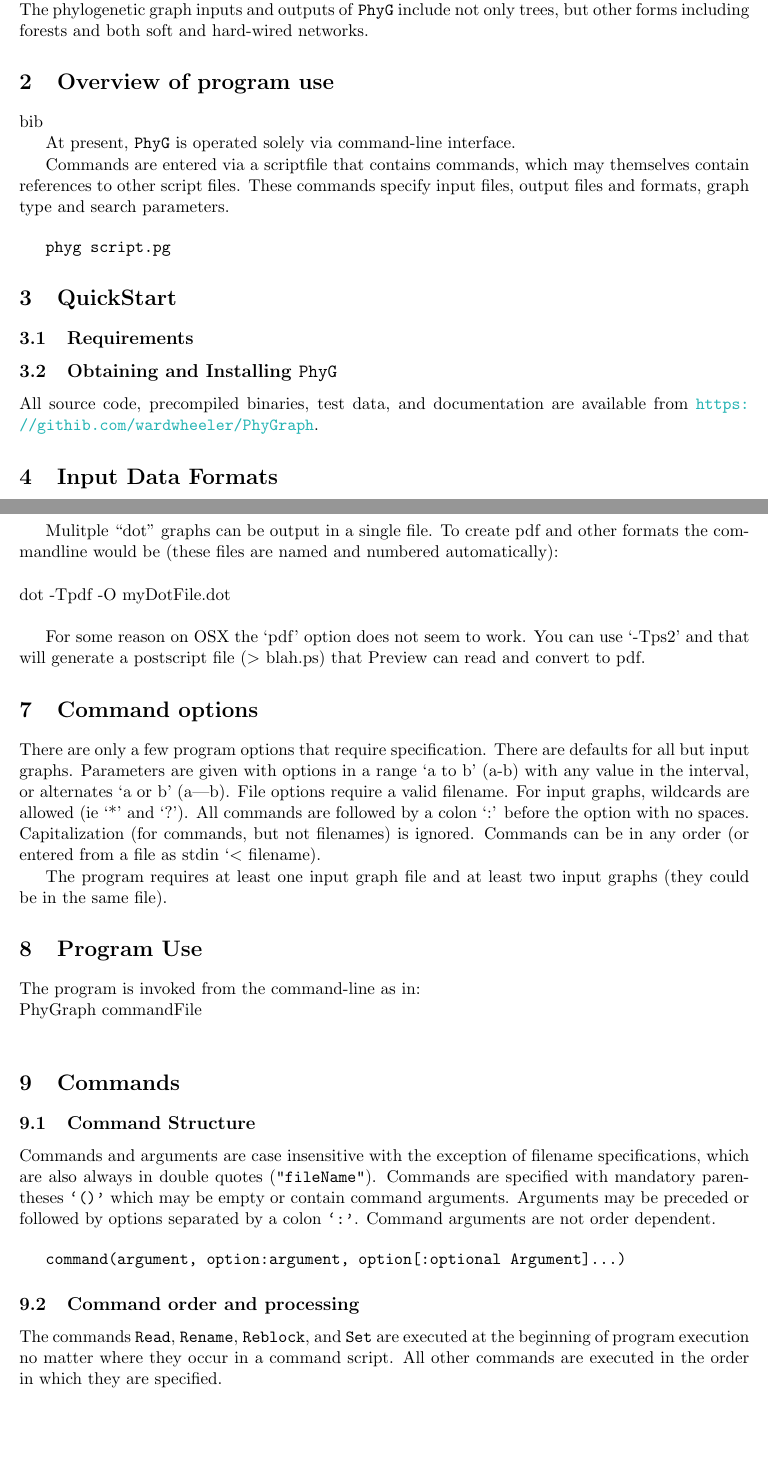
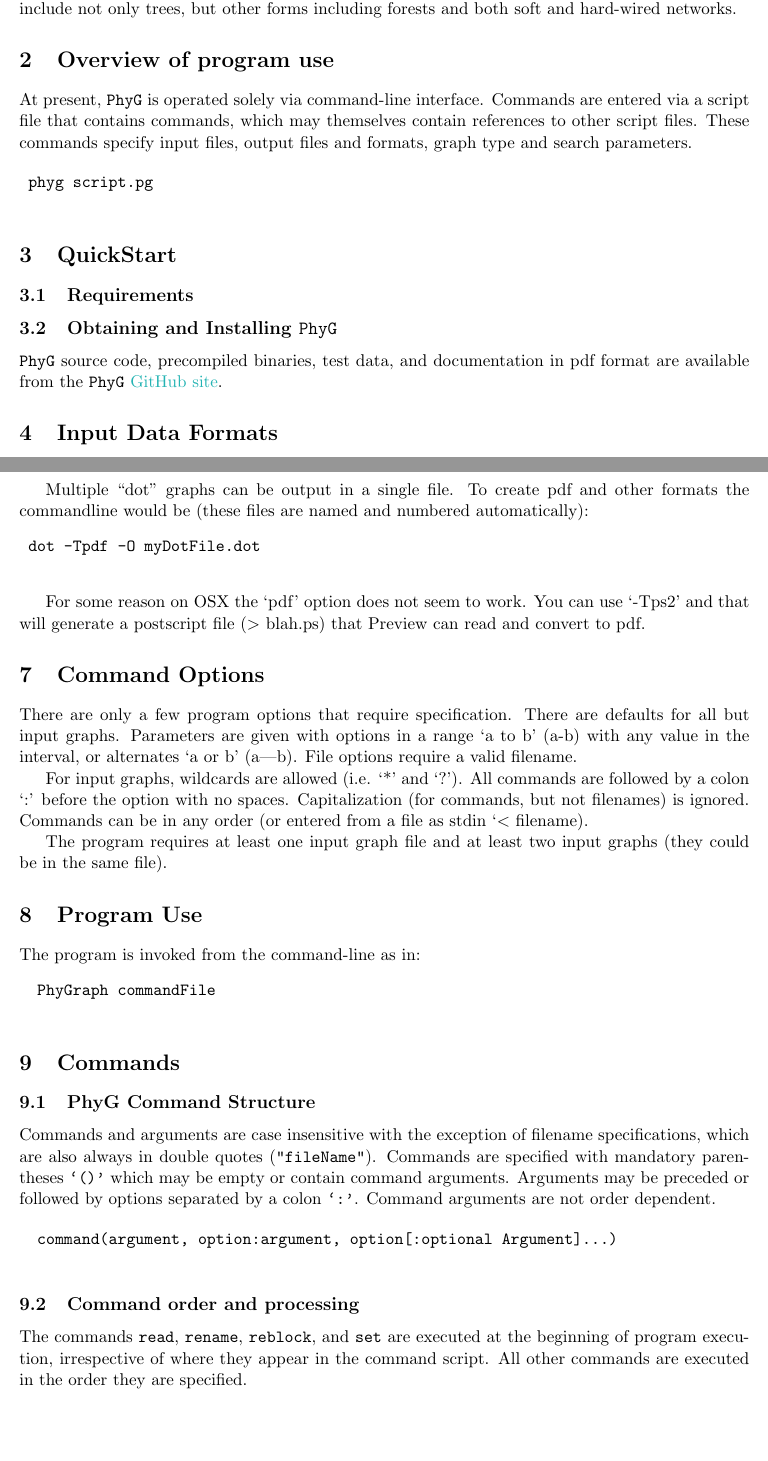
Before and after one commit to amnh/PhyG, a LaTeX document (doc/PhyGraphUserManual.tex): two parts of pages 3 and 5 of 23 before the commit and two parts of pages 3 and 5 of 26 after it, joined at a grey line, cut so that both start at the same text. Compiled offline with pdfLaTeX.

Commit message:
updates to docs

```diff
--- a/doc/PhyGraphUserManual.tex
+++ b/doc/PhyGraphUserManual.tex
@@ -55,8 +56,3 @@
 	\tableofcontents
 	\newpage
 	\section{Introduction}
-	This is the initial version of documentation for the program PhylogeneticGraph (\texttt{PhyG}).  This program is designed to produce phylogenetic graphs from input data and graphs via heuristic searching of general phylogenetic graph space.
-
-	 \texttt{PhyG} is the successor of \texttt{POY} \citep{POY2,POY3,POY4,Varonetal2010,POY5, Wheeleretal2015} \url{https://github.com/wardwheeler/POY5}, containing much of its functionality but extended to broader classes of input data and phylogenetic graphs.
-	The phylogenetic graph inputs and outputs of \texttt{PhyG} include not only trees, but other forms including forests and both
-	soft and hard-wired networks.
@@ -65,31 +66,39 @@
+	The phylogenetic graph inputs and outputs of \texttt{PhyG} include not only trees, but other forms
+	 including forests and both soft and hard-wired networks.
 
-	\section{Overview of program use}bib
+	%PhyGraph needs its own description rather than just being the successor of POY
 
-	At present, \texttt{PhyG} is operated solely via command-line interface.
+	\section{Overview of program use}
 
-	Commands are entered via a scriptfile that contains commands, which may themselves contain references to other script files.
+	At present, \texttt{PhyG} is operated solely via command-line interface. %and invoked in a script.
+	Commands are entered via a script file that contains commands, which may themselves contain
+	references to other script files.
 	These commands specify input files, output files and formats, graph type and search parameters.
 
-	\bigskip
-	\texttt{phyg script.pg}
-
+	\begin{verbatim}
+	phyg script.pg
+	\end{verbatim}
+	%what's this for?
 
 	\section{QuickStart}
 		\subsection{Requirements}
 		\subsection{Obtaining and Installing \texttt{PhyG}}
-			All source code, precompiled binaries, test data, and documentation are available from \url{https://githib.com/wardwheeler/PhyGraph}.
+		\texttt{PhyG} source code, precompiled binaries, test data, and documentation in pdf format are available from the	\texttt{PhyG} \href{https://githib.com/wardwheeler/PhyGraph}{GitHub site}.
 
 	\section{Input Data Formats}
 		Any character names in input files are (for now) ignored and internal names are created
 		by appending the character number in its file to the filename as in "fileName:0".
+		%No idea what thing means
 		Qualitative data, and prealigned data include their index in their input files and unaligned
 		data are treated as a single character.
+
 		\subsection{fasta}
 			Single character sequence input \citep{PearsonandLipman1988}.
 		\subsection{fastc}
 			Multicharacter sequence input.  \citep{WheelerandWashburn2019}.
 		\subsection{\texttt{TNT}}
-		The TNT \citep{Goloboffetal2008} format is accepted here for specification of qualitative, measurement, and prealigned molecular
-		sequence data.  \texttt{PhyG} does not parse all the diversity of options that can be specified in \texttt{TNT} input files.
+		The TNT \citep{Goloboffetal2008} format is accepted here for specification of qualitative,
+		 measurement, and prealigned molecular sequence data.  \texttt{PhyG} does not parse all the
+		  diversity of options that can be specified in \texttt{TNT} input files.
 		Do not support everything, interleave yes, cc code and costs yes, but one set of commands per line.
 		Costs A$>$B A$/$B syntax no spaces. Ambiguities not allowed.  Must specify all transformations manually.
@@ -131,34 +140,40 @@
 
-	Mulitple ``dot'' graphs can be output in a single file.  To create pdf and
-	other formats the commandline would be (these files are named and numbered automatically):\\\\dot -Tpdf -O myDotFile.dot\\
+	Multiple ``dot'' graphs can be output in a single file.  To create pdf and other formats the
+	commandline would be (these files are named and numbered automatically):
+	\begin{verbatim}
+	dot -Tpdf -O myDotFile.dot
+	\end{verbatim}
 
 	For some reason on OSX the `pdf' option does not seem to work.  You can use `-Tps2' and that will generate a postscript file ($>$ blah.ps) that Preview can read and convert to pdf.
+	%what's -Tps2?
 
-	\section{Command options}
-	There are only a few program options that require specification.  There are defaults for all but input graphs.
-	Parameters are given with options in a range `a to b' (a-b) with any value in the interval, or alternates `a or b' (a|b). File options require a valid filename.
-	For input graphs, wildcards are allowed (ie `*' and `?').  All commands are followed by a colon `:' before the option with no spaces.  Capitalization (for commands, but not filenames) is ignored.  Commands can be in any order (or entered from a file as stdin `$<$ filename).
+	\section{Command Options}
+	There are only a few program options that require specification.  There are defaults for all but input
+	 graphs.  Parameters are given with options in a range `a to b' (a-b) with any value in the interval, or
+	  alternates `a or b' (a|b). File options require a valid filename.
 
-
-
+	For input graphs, wildcards are allowed (i.e. `*' and `?').  All commands are followed by a colon `:' before the option with no spaces.  Capitalization (for commands, but not filenames) is ignored.  Commands can be in any order (or entered from a file as stdin `$<$ filename).
 
 	The program requires at least one input graph file and at least two input graphs (they could be in the same file).
 
 
 	\section{Program Use}
-	The program is invoked from the command-line as in:\\
-	PhyGraph commandFile\\
+	The program is invoked from the command-line as in:
+		\begin{verbatim}
+		PhyGraph commandFile
+		\end{verbatim}
 
 	\section{Commands}
-		\subsection{Command Structure}
+		\subsection{PhyG Command Structure}
 		Commands and arguments are case insensitive with the exception of filename specifications, which are also
 		always in double quotes (\texttt{"fileName"}).  Commands are specified with mandatory parentheses \texttt{`()'} which may be empty or
-		contain command arguments. Arguments may be preceded or followed by options separated by a colon \texttt{`:'}.  Command arguments are not
-		order dependent.
+		contain command arguments. Arguments may be preceded or followed by options separated by a colon \texttt{`:'}.  Command arguments are not order dependent.
 
-		\bigskip
-		\texttt{command(argument, option:argument, option[:optional Argument]...)}
+		\begin{verbatim}
+		command(argument, option:argument, option[:optional Argument]...)
+		\end{verbatim}
 		\subsection{Command order and processing}
-			The commands \texttt{Read}, \texttt{Rename}, \texttt{Reblock}, and \texttt{Set} are executed at the beginning of program execution no matter where they occur in a command
-			script.  All other commands are executed in the order in which they are specified.
+			The commands \texttt{read}, \texttt{rename}, \texttt{reblock}, and \texttt{set} are executed at
+			 the beginning of program execution, irrespective of where they appear in the command script.  All other
+			  commands are executed in the order they are specified.
 
```
Also changed, not shown: doc/PhyGraphCodeDoc.pdf (deleted), doc/PhyGraphUserManual.bbl, doc/PhyGraphUserManual.tex (34 more changed lines), 7 other files.
